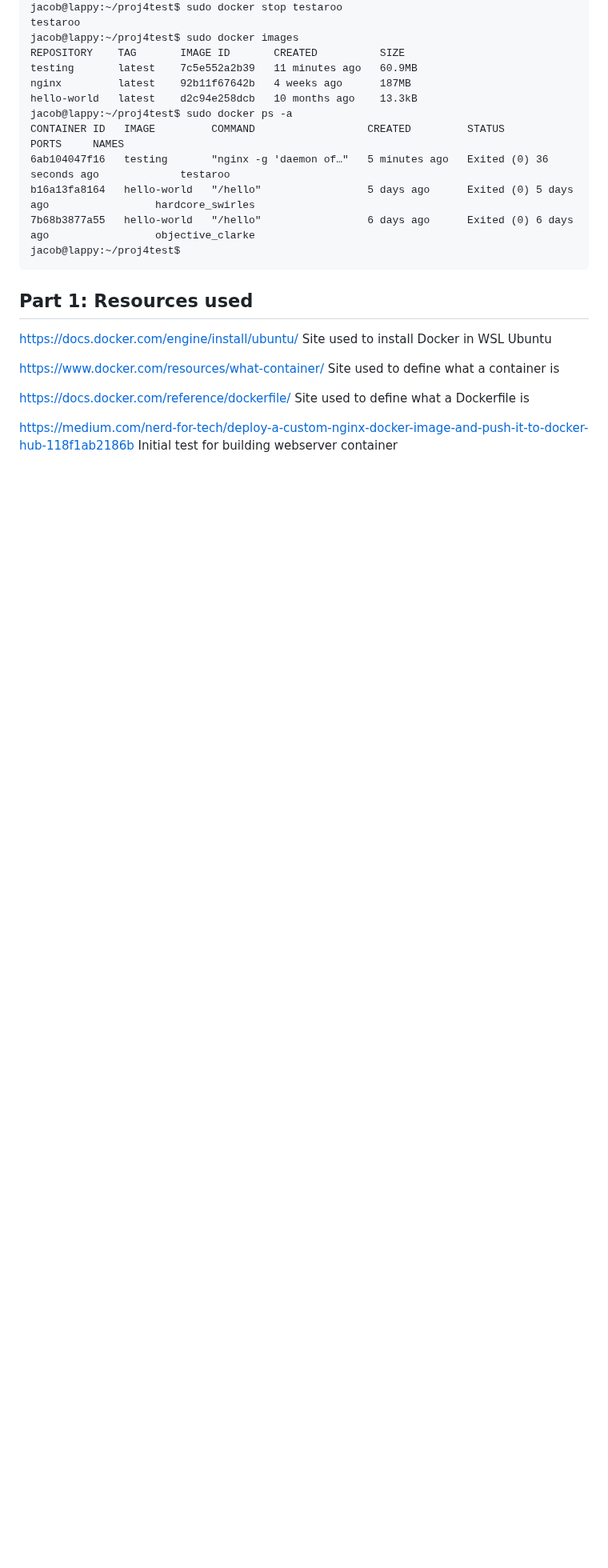
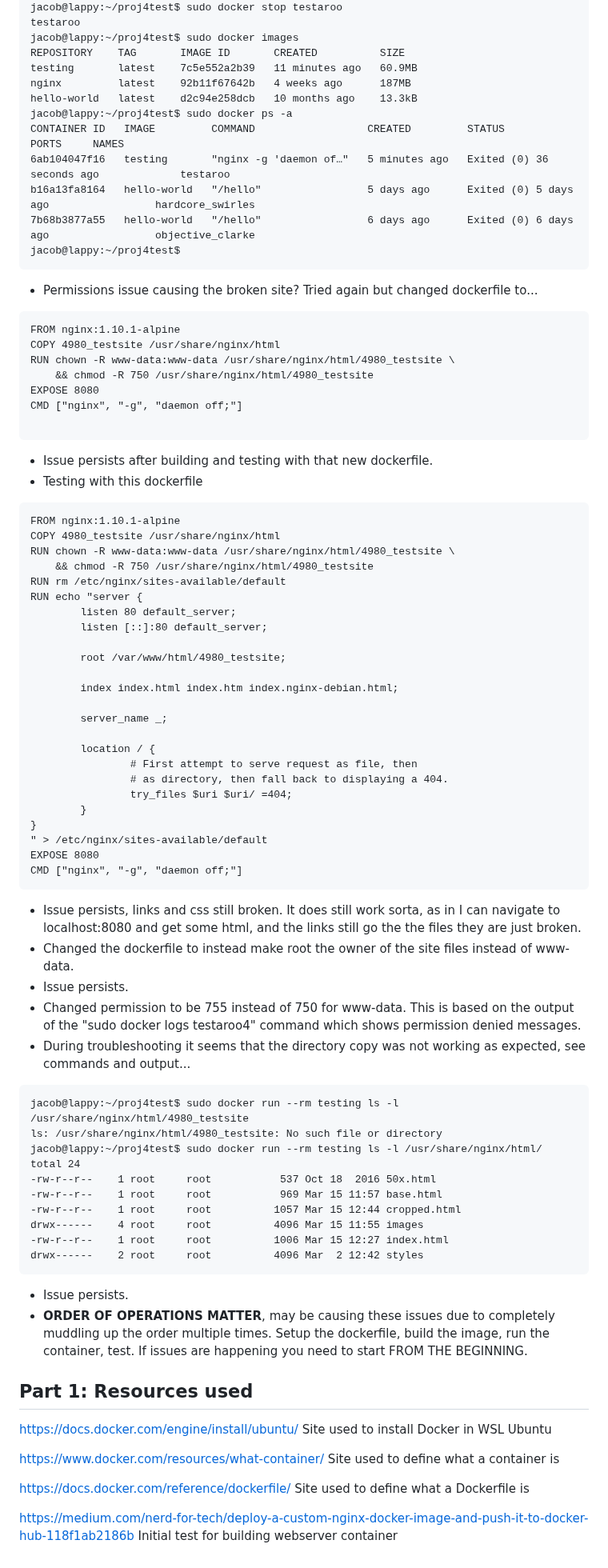
Before and after one commit to WSU-kduncan/s24cicd-thornburyjac, a Markdown page: Project4/README-CI.md, the part around the change. Shown at 80% size. Rendered like a GitHub page; blank space fills up the shorter version.

````diff
--- a/Project4/README-CI.md
+++ b/Project4/README-CI.md
@@ -176,6 +176,70 @@ b16a13fa8164   hello-world   "/hello"                 5 days ago      Exited (0)
 jacob@lappy:~/proj4test$
 ```
 
+- Permissions issue causing the broken site? Tried again but changed dockerfile to...
+
+```text
+FROM nginx:1.10.1-alpine
+COPY 4980_testsite /usr/share/nginx/html
+RUN chown -R www-data:www-data /usr/share/nginx/html/4980_testsite \
+    && chmod -R 750 /usr/share/nginx/html/4980_testsite
+EXPOSE 8080
+CMD ["nginx", "-g", "daemon off;"]
+
+```
+
+- Issue persists after building and testing with that new dockerfile.
+- Testing with this dockerfile
+
+```text
+FROM nginx:1.10.1-alpine
+COPY 4980_testsite /usr/share/nginx/html
+RUN chown -R www-data:www-data /usr/share/nginx/html/4980_testsite \
+    && chmod -R 750 /usr/share/nginx/html/4980_testsite
+RUN rm /etc/nginx/sites-available/default
+RUN echo "server {
+        listen 80 default_server;
+        listen [::]:80 default_server;
+
+        root /var/www/html/4980_testsite;
+
+        index index.html index.htm index.nginx-debian.html;
+
+        server_name _;
+
+        location / {
+                # First attempt to serve request as file, then
+                # as directory, then fall back to displaying a 404.
+                try_files $uri $uri/ =404;
+        }
+}
+" > /etc/nginx/sites-available/default
+EXPOSE 8080
+CMD ["nginx", "-g", "daemon off;"]
+```
+
+- Issue persists, links and css still broken. It does still work sorta, as in I can navigate to localhost:8080 and get some html, and the links still go the the files they are just broken.
+- Changed the dockerfile to instead make root the owner of the site files instead of www-data.
+- Issue persists.
+- Changed permission to be 755 instead of 750 for www-data. This is based on the output of the "sudo docker logs testaroo4" command which shows permission denied messages.
+- During troubleshooting it seems that the directory copy was not working as expected, see commands and output...
+
+```text
+jacob@lappy:~/proj4test$ sudo docker run --rm testing ls -l /usr/share/nginx/html/4980_testsite
+ls: /usr/share/nginx/html/4980_testsite: No such file or directory
+jacob@lappy:~/proj4test$ sudo docker run --rm testing ls -l /usr/share/nginx/html/
+total 24
+-rw-r--r--    1 root     root           537 Oct 18  2016 50x.html
+-rw-r--r--    1 root     root           969 Mar 15 11:57 base.html
+-rw-r--r--    1 root     root          1057 Mar 15 12:44 cropped.html
+drwx------    4 root     root          4096 Mar 15 11:55 images
+-rw-r--r--    1 root     root          1006 Mar 15 12:27 index.html
+drwx------    2 root     root          4096 Mar  2 12:42 styles
+```
+
+- Issue persists.
+- **ORDER OF OPERATIONS MATTER**, may be causing these issues due to completely muddling up the order multiple times. Setup the dockerfile, build the image, run the container, test. If issues are happening you need to start FROM THE BEGINNING.
+
 ## Part 1: Resources used
 
 https://docs.docker.com/engine/install/ubuntu/ Site used to install Docker in WSL Ubuntu
````
